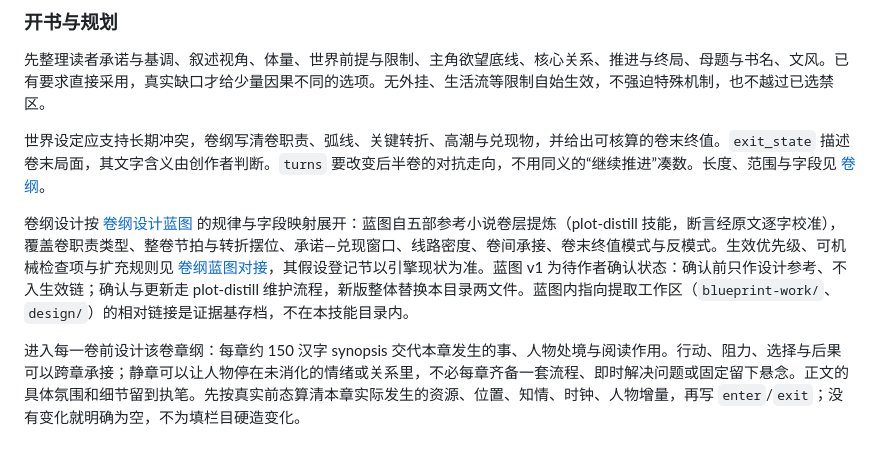
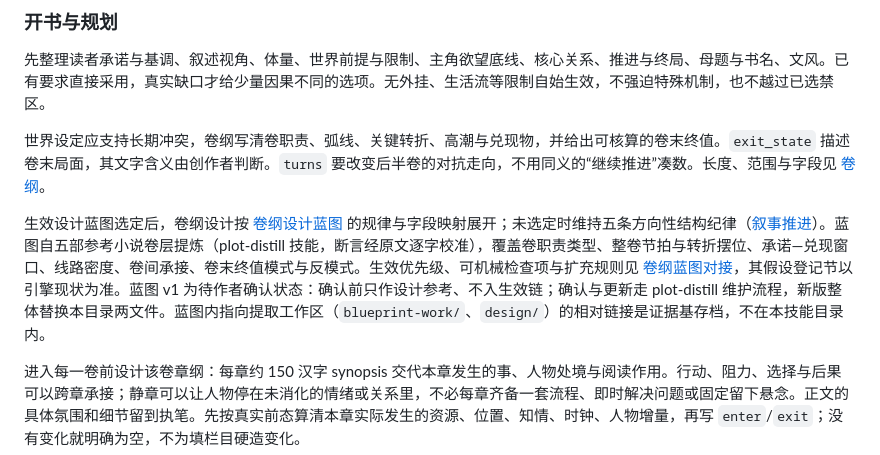
Before and after one commit to longwenid/novel-ledger, a Markdown page: references/craft.md, the part around the change. GitHub-like rendering.

```diff
--- a/references/craft.md
+++ b/references/craft.md
@@ -18,7 +18,7 @@
 
 世界设定应支持长期冲突，卷纲写清卷职责、弧线、关键转折、高潮与兑现物，并给出可核算的卷末终值。`exit_state` 描述卷末局面，其文字含义由创作者判断。`turns` 要改变后半卷的对抗走向，不用同义的“继续推进”凑数。长度、范围与字段见 [卷纲](narrative.md#卷纲)。
 
-卷纲设计按 [卷纲设计蓝图](volume-blueprint.md) 的规律与字段映射展开：蓝图自五部参考小说卷层提炼（plot-distill 技能，断言经原文逐字校准），覆盖卷职责类型、整卷节拍与转折摆位、承诺—兑现窗口、线路密度、卷间承接、卷末终值模式与反模式。生效优先级、可机械检查项与扩充规则见 [卷纲蓝图对接](volume-blueprint-bridge.md)，其假设登记节以引擎现状为准。蓝图 v1 为待作者确认状态：确认前只作设计参考、不入生效链；确认与更新走 plot-distill 维护流程，新版整体替换本目录两文件。蓝图内指向提取工作区（`blueprint-work/`、`design/`）的相对链接是证据基存档，不在本技能目录内。
+生效设计蓝图选定后，卷纲设计按 [卷纲设计蓝图](volume-blueprint.md) 的规律与字段映射展开；未选定时维持五条方向性结构纪律（[叙事推进](narrative.md#结构纪律)）。蓝图自五部参考小说卷层提炼（plot-distill 技能，断言经原文逐字校准），覆盖卷职责类型、整卷节拍与转折摆位、承诺—兑现窗口、线路密度、卷间承接、卷末终值模式与反模式。生效优先级、可机械检查项与扩充规则见 [卷纲蓝图对接](volume-blueprint-bridge.md)，其假设登记节以引擎现状为准。蓝图 v1 为待作者确认状态：确认前只作设计参考、不入生效链；确认与更新走 plot-distill 维护流程，新版整体替换本目录两文件。蓝图内指向提取工作区（`blueprint-work/`、`design/`）的相对链接是证据基存档，不在本技能目录内。
 
 进入每一卷前设计该卷章纲：每章约 150 汉字 synopsis 交代本章发生的事、人物处境与阅读作用。行动、阻力、选择与后果可以跨章承接；静章可以让人物停在未消化的情绪或关系里，不必每章齐备一套流程、即时解决问题或固定留下悬念。正文的具体氛围和细节留到执笔。先按真实前态算清本章实际发生的资源、位置、知情、时钟、人物增量，再写 `enter`/`exit`；没有变化就明确为空，不为填栏目硬造变化。
 
```
Also changed, not shown: references/volume-blueprint-bridge.md (+5 -3 lines).
